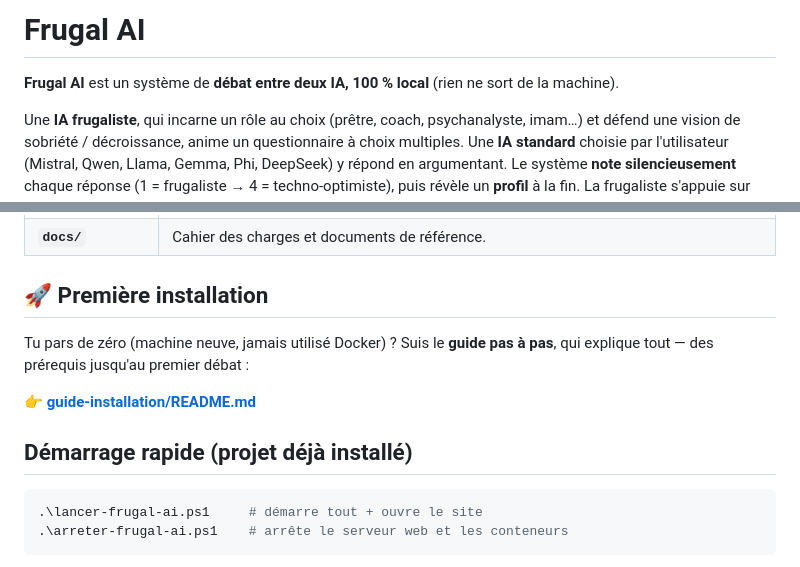
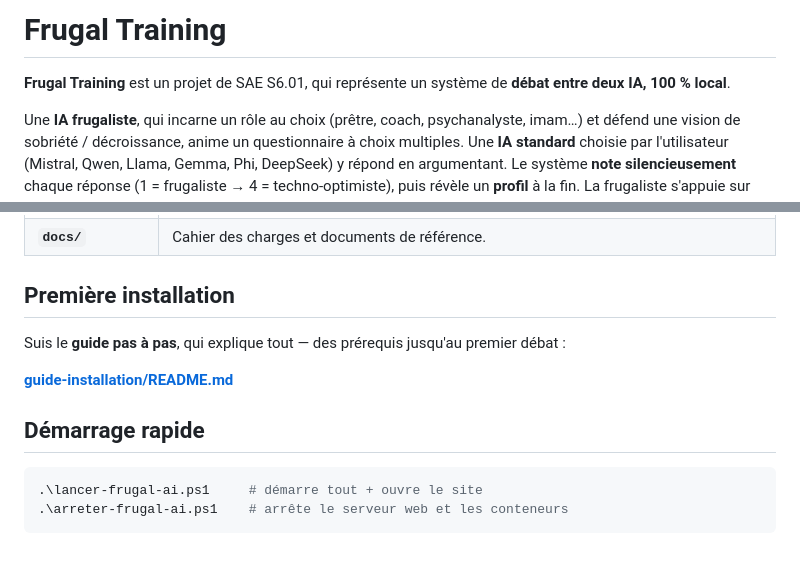
Before and after one commit to TAMINE-CYRIL/SAE-S6.01, a Markdown page: README.md, 2 parts joined by grey strips. GitHub-like rendering.

````diff
--- a/README.md
+++ b/README.md
@@ -1,6 +1,6 @@
-# Frugal AI
+# Frugal Training
 
-**Frugal AI** est un système de **débat entre deux IA, 100 % local** (rien ne sort de la machine).
+**Frugal Training** est un projet de SAE S6.01, qui représente un système de **débat entre deux IA, 100 % local**.
 
 Une **IA frugaliste**, qui incarne un rôle au choix (prêtre, coach, psychanalyste, imam…) et défend une vision de sobriété / décroissance, anime un questionnaire à choix multiples. Une **IA standard** choisie par l'utilisateur (Mistral, Qwen, Llama, Gemma, Phi, DeepSeek) y répond en argumentant. Le système **note silencieusement** chaque réponse (1 = frugaliste → 4 = techno-optimiste), puis révèle un **profil** à la fin. La frugaliste s'appuie sur une **base documentaire (RAG)** construite à partir d'un corpus de PDF sur la frugalité et la décroissance.
 
@@ -26,13 +26,13 @@ Une **IA frugaliste**, qui incarne un rôle au choix (prêtre, coach, psychanaly
 | **`supabase-local/`** | Supabase auto-hébergé (PostgreSQL + pgvector). Dépôt tiers, **non versionné** ici. |
 | **`docs/`** | Cahier des charges et documents de référence. |
 
-## 🚀 Première installation
+## Première installation
 
-Tu pars de zéro (machine neuve, jamais utilisé Docker) ? Suis le **guide pas à pas**, qui explique tout — des prérequis jusqu'au premier débat :
+Suis le **guide pas à pas**, qui explique tout — des prérequis jusqu'au premier débat :
 
-👉 **[guide-installation/README.md](guide-installation/README.md)**
+**[guide-installation/README.md](guide-installation/README.md)**
 
-## Démarrage rapide (projet déjà installé)
+## Démarrage rapide
 
 ```powershell
 .\lancer-frugal-ai.ps1     # démarre tout + ouvre le site
````
